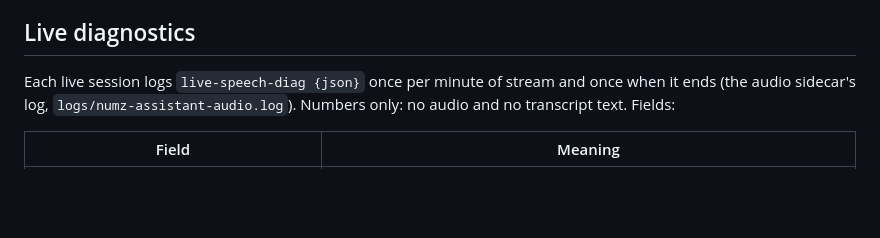
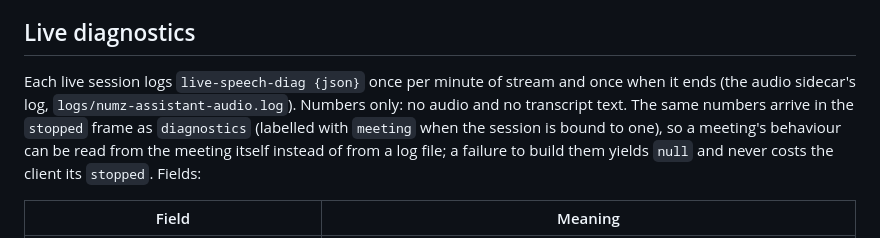
Before and after one commit to Numzn/Numz-assistant, a Markdown page: docs/speech-pipeline.md, the part around one of its changes. GitHub-like rendering; blank space fills up the shorter version.

```diff
--- a/docs/speech-pipeline.md
+++ b/docs/speech-pipeline.md
@@ -292,7 +296,10 @@ and words were lost or doubled at the join.
 ## Live diagnostics
 
 Each live session logs `live-speech-diag {json}` once per minute of stream and once when it ends (the audio
-sidecar's log, `logs/numz-assistant-audio.log`). Numbers only: no audio and no transcript text. Fields:
+sidecar's log, `logs/numz-assistant-audio.log`). Numbers only: no audio and no transcript text. The same
+numbers arrive in the `stopped` frame as `diagnostics` (labelled with `meeting` when the session is bound to
+one), so a meeting's behaviour can be read from the meeting itself instead of from a log file; a failure to
+build them yields `null` and never costs the client its `stopped`. Fields:
 
 | Field | Meaning |
 |---|---|
```
Also changed, not shown: other parts of docs/speech-pipeline.md (+55 -7 lines), audio/README.md (+1 -1 lines), docs/speech-architecture.md (+2 -1 lines).
